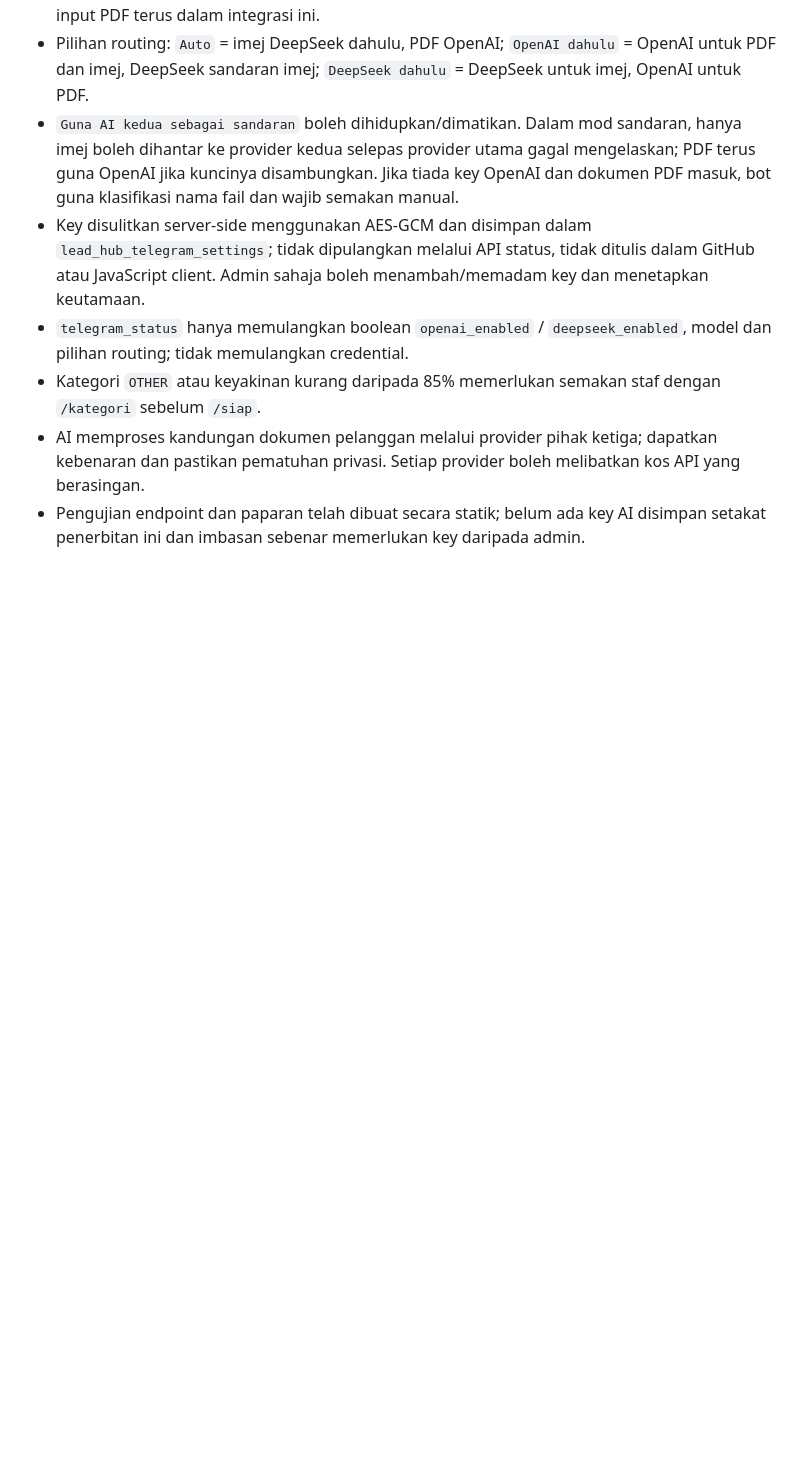
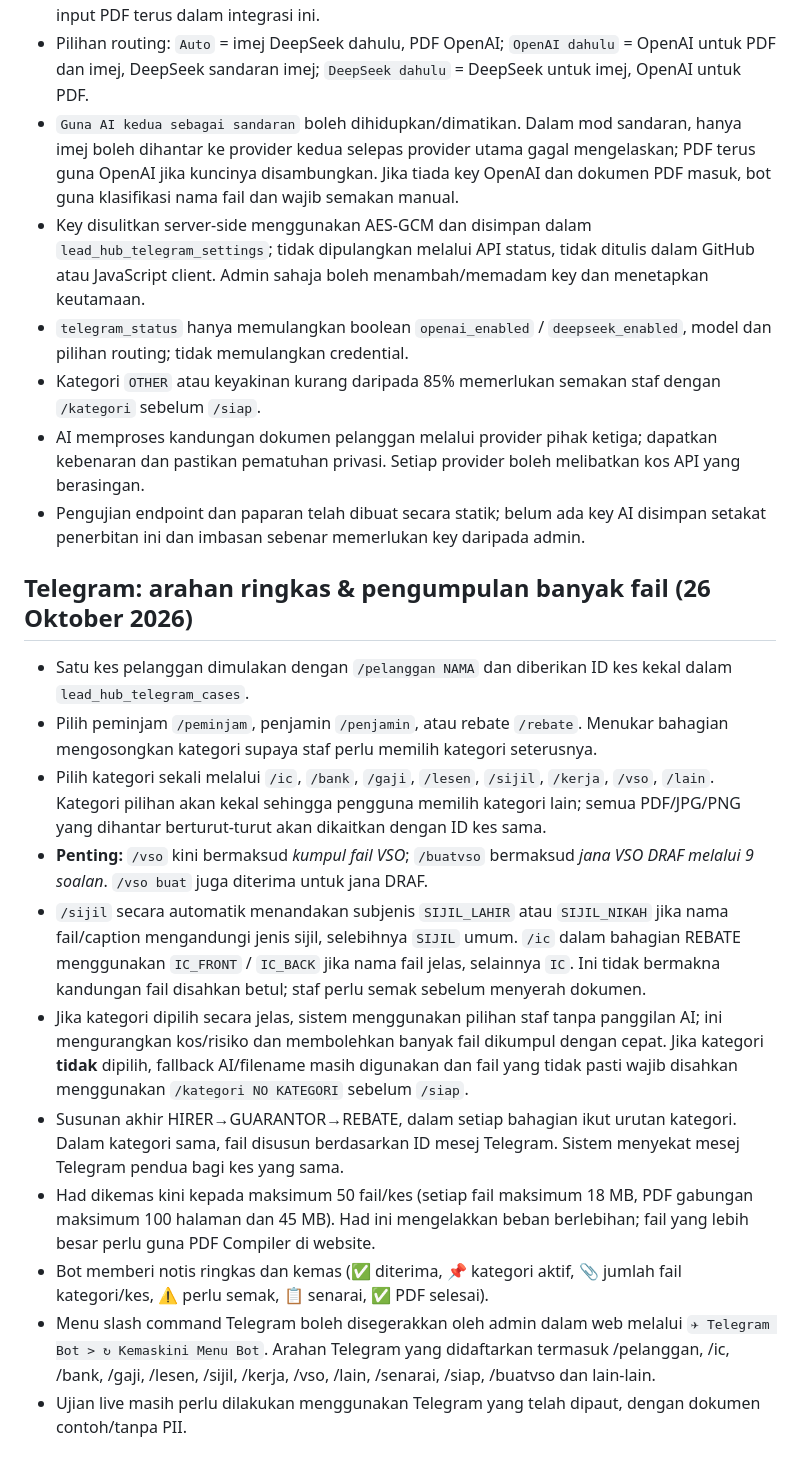
Before and after one commit to sidanarebulan-max/document-pdf-compiler, a Markdown page: SALES_LEAD_HUB_SETUP.md, the part around the change. GitHub-like rendering; blank space fills up the shorter version.

Commit message:
docs: simple Telegram multi-file category workflow with ID tracking, /buatvso and sync menu

```diff
--- a/SALES_LEAD_HUB_SETUP.md
+++ b/SALES_LEAD_HUB_SETUP.md
@@ -128,3 +128,16 @@ Modul awal `staff.js` dan jadual `sales_*` menggunakan Supabase Auth e-mel. Modu
 - Kategori `OTHER` atau keyakinan kurang daripada 85% memerlukan semakan staf dengan `/kategori` sebelum `/siap`.
 - AI memproses kandungan dokumen pelanggan melalui provider pihak ketiga; dapatkan kebenaran dan pastikan pematuhan privasi. Setiap provider boleh melibatkan kos API yang berasingan.
 - Pengujian endpoint dan paparan telah dibuat secara statik; belum ada key AI disimpan setakat penerbitan ini dan imbasan sebenar memerlukan key daripada admin.
+
+## Telegram: arahan ringkas & pengumpulan banyak fail (26 Oktober 2026)
+- Satu kes pelanggan dimulakan dengan `/pelanggan NAMA` dan diberikan ID kes kekal dalam `lead_hub_telegram_cases`.
+- Pilih peminjam `/peminjam`, penjamin `/penjamin`, atau rebate `/rebate`. Menukar bahagian mengosongkan kategori supaya staf perlu memilih kategori seterusnya.
+- Pilih kategori sekali melalui `/ic`, `/bank`, `/gaji`, `/lesen`, `/sijil`, `/kerja`, `/vso`, `/lain`. Kategori pilihan akan kekal sehingga pengguna memilih kategori lain; semua PDF/JPG/PNG yang dihantar berturut-turut akan dikaitkan dengan ID kes sama.
+- **Penting:** `/vso` kini bermaksud *kumpul fail VSO*; `/buatvso` bermaksud *jana VSO DRAF melalui 9 soalan*. `/vso buat` juga diterima untuk jana DRAF.
+- `/sijil` secara automatik menandakan subjenis `SIJIL_LAHIR` atau `SIJIL_NIKAH` jika nama fail/caption mengandungi jenis sijil, selebihnya `SIJIL` umum. `/ic` dalam bahagian REBATE menggunakan `IC_FRONT` / `IC_BACK` jika nama fail jelas, selainnya `IC`. Ini tidak bermakna kandungan fail disahkan betul; staf perlu semak sebelum menyerah dokumen.
+- Jika kategori dipilih secara jelas, sistem menggunakan pilihan staf tanpa panggilan AI; ini mengurangkan kos/risiko dan membolehkan banyak fail dikumpul dengan cepat. Jika kategori **tidak** dipilih, fallback AI/filename masih digunakan dan fail yang tidak pasti wajib disahkan menggunakan `/kategori NO KATEGORI` sebelum `/siap`.
+- Susunan akhir HIRER→GUARANTOR→REBATE, dalam setiap bahagian ikut urutan kategori. Dalam kategori sama, fail disusun berdasarkan ID mesej Telegram. Sistem menyekat mesej Telegram pendua bagi kes yang sama.
+- Had dikemas kini kepada maksimum 50 fail/kes (setiap fail maksimum 18 MB, PDF gabungan maksimum 100 halaman dan 45 MB). Had ini mengelakkan beban berlebihan; fail yang lebih besar perlu guna PDF Compiler di website.
+- Bot memberi notis ringkas dan kemas (✅ diterima, 📌 kategori aktif, 📎 jumlah fail kategori/kes, ⚠️ perlu semak, 📋 senarai, ✅ PDF selesai).
+- Menu slash command Telegram boleh disegerakkan oleh admin dalam web melalui `✈ Telegram Bot > ↻ Kemaskini Menu Bot`. Arahan Telegram yang didaftarkan termasuk /pelanggan, /ic, /bank, /gaji, /lesen, /sijil, /kerja, /vso, /lain, /senarai, /siap, /buatvso dan lain-lain.
+- Ujian live masih perlu dilakukan menggunakan Telegram yang telah dipaut, dengan dokumen contoh/tanpa PII.
```
